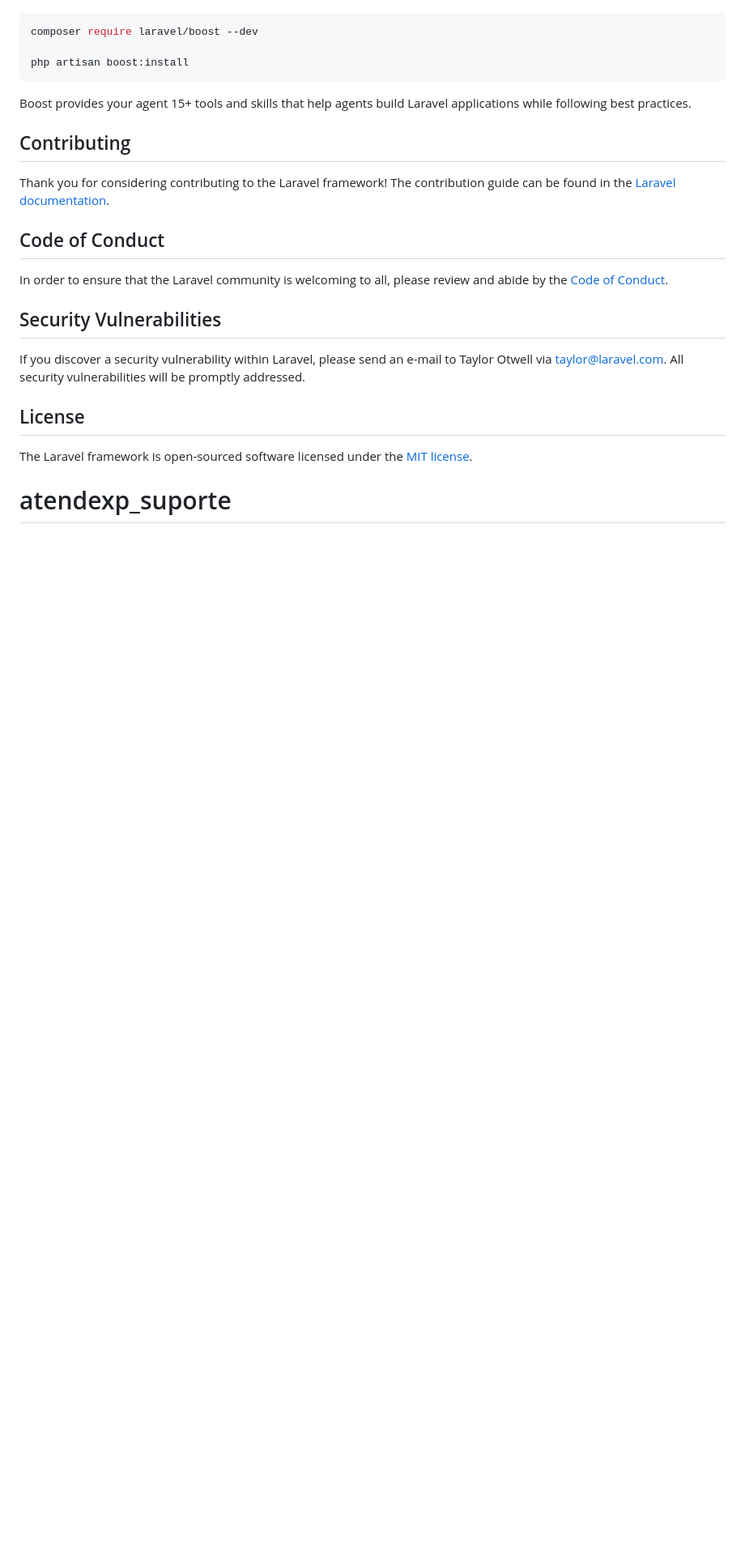
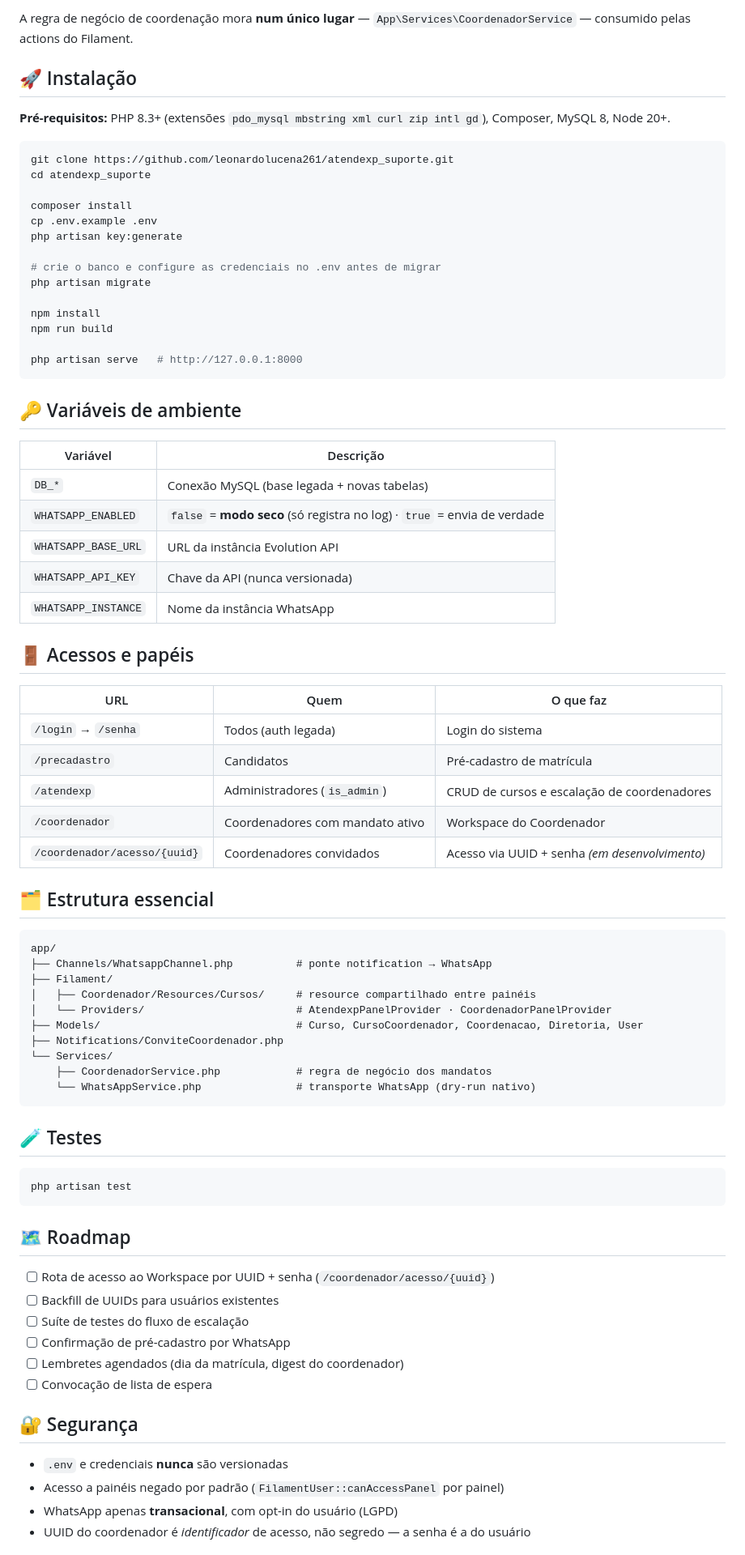
Before and after one commit to leonardolucena261/atendexp_suporte, a Markdown page: README.md, the part around one of its changes. Shown at 81% size. GitHub-like rendering; blank space fills up the shorter version.

Commit message:
feat(README.MD): atualizacao do README

````diff
--- a/README.md
+++ b/README.md
@@ -35,25 +91,82 @@ Laravel's predictable structure and conventions make it ideal for AI coding agen
+A regra de negócio de coordenação mora **num único lugar** —
+`App\Services\CoordenadorService` — consumido pelas actions do Filament.
+
+## 🚀 Instalação
+
+**Pré-requisitos:** PHP 8.3+ (extensões `pdo_mysql mbstring xml curl zip intl gd`),
+Composer, MySQL 8, Node 20+.
 
 ```bash
-composer require laravel/boost --dev
+git clone https://github.com/leonardolucena261/atendexp_suporte.git
+cd atendexp_suporte
 
-php artisan boost:install
+composer install
+cp .env.example .env
+php artisan key:generate
+
+# crie o banco e configure as credenciais no .env antes de migrar
+php artisan migrate
+
+npm install
+npm run build
+
+php artisan serve   # http://127.0.0.1:8000
 ```
 
-Boost provides your agent 15+ tools and skills that help agents build Laravel applications while following best practices.
+## 🔑 Variáveis de ambiente
 
-## Contributing
+| Variável | Descrição |
+|---|---|
+| `DB_*` | Conexão MySQL (base legada + novas tabelas) |
+| `WHATSAPP_ENABLED` | `false` = **modo seco** (só registra no log) · `true` = envia de verdade |
+| `WHATSAPP_BASE_URL` | URL da instância Evolution API |
+| `WHATSAPP_API_KEY` | Chave da API (nunca versionada) |
+| `WHATSAPP_INSTANCE` | Nome da instância WhatsApp |
 
-Thank you for considering contributing to the Laravel framework! The contribution guide can be found in the [Laravel documentation](https://laravel.com/docs/contributions).
+## 🚪 Acessos e papéis
 
-## Code of Conduct
+| URL | Quem | O que faz |
+|---|---|---|
+| `/login` → `/senha` | Todos (auth legada) | Login do sistema |
+| `/precadastro` | Candidatos | Pré-cadastro de matrícula |
+| `/atendexp` | Administradores (`is_admin`) | CRUD de cursos e escalação de coordenadores |
+| `/coordenador` | Coordenadores com mandato ativo | Workspace do Coordenador |
+| `/coordenador/acesso/{uuid}` | Coordenadores convidados | Acesso via UUID + senha *(em desenvolvimento)* |
 
-In order to ensure that the Laravel community is welcoming to all, please review and abide by the [Code of Conduct](https://laravel.com/docs/contributions#code-of-conduct).
+## 🗂️ Estrutura essencial
 
-## Security Vulnerabilities
+```
+app/
+├── Channels/WhatsappChannel.php          # ponte notification → WhatsApp
+├── Filament/
+│   ├── Coordenador/Resources/Cursos/     # resource compartilhado entre painéis
+│   └── Providers/                        # AtendexpPanelProvider · CoordenadorPanelProvider
+├── Models/                               # Curso, CursoCoordenador, Coordenacao, Diretoria, User
+├── Notifications/ConviteCoordenador.php
+└── Services/
+    ├── CoordenadorService.php            # regra de negócio dos mandatos
+    └── WhatsAppService.php               # transporte WhatsApp (dry-run nativo)
+```
 
-If you discover a security vulnerability within Laravel, please send an e-mail to Taylor Otwell via [taylor@laravel.com](mailto:taylor@laravel.com). All security vulnerabilities will be promptly addressed.
+## 🧪 Testes
 
-## License
+```bash
+php artisan test
+```
 
-The Laravel framework is open-sourced software licensed under the [MIT license](https://opensource.org/licenses/MIT).
-# atendexp_suporte
+## 🗺️ Roadmap
+
+- [ ] Rota de acesso ao Workspace por UUID + senha (`/coordenador/acesso/{uuid}`)
+- [ ] Backfill de UUIDs para usuários existentes
+- [ ] Suíte de testes do fluxo de escalação
+- [ ] Confirmação de pré-cadastro por WhatsApp
+- [ ] Lembretes agendados (dia da matrícula, digest do coordenador)
+- [ ] Convocação de lista de espera
+
+## 🔐 Segurança
+
+- `.env` e credenciais **nunca** são versionadas
+- Acesso a painéis negado por padrão (`FilamentUser::canAccessPanel` por painel)
+- WhatsApp apenas **transacional**, com opt-in do usuário (LGPD)
+- UUID do coordenador é *identificador* de acesso, não segredo — a senha é a do usuário
+
````
Also changed, not shown: other parts of README.md (+85 -23 lines).
